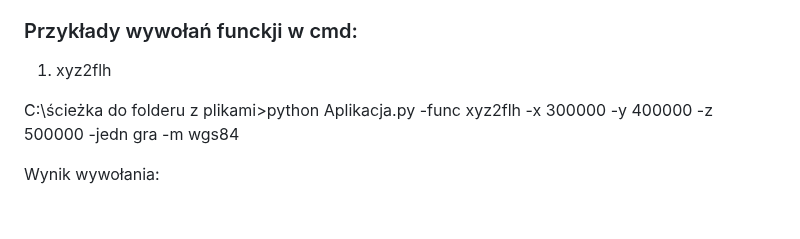
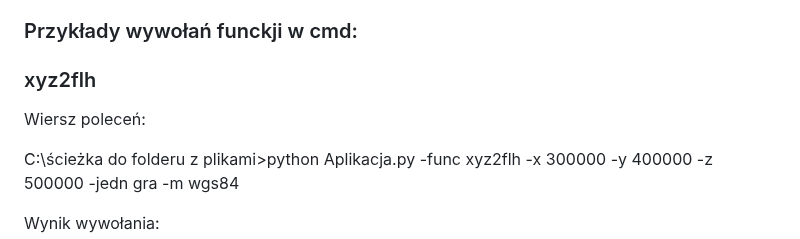
Before and after one commit to 20KuBa02/Projekt_1, a Markdown page: README.md, the part around the change. Rendered like a GitHub page; blank space fills up the shorter version.

```diff
--- a/README.md
+++ b/README.md
@@ -300,7 +300,8 @@ Reszta argumentów uzależniona jest od wyboru funckji.Pozostałe argumenty:
 - czytanie_txt(-x0,-y0,-z0,-l0,-m,-plik,-func2,-jedn,-plik_wych)
 
 ### Przykłady wywołań funckji w cmd:
-1. xyz2flh
+### xyz2flh
+Wiersz poleceń:
 
 C:\ścieżka do folderu z plikami\>python Aplikacja.py -func xyz2flh -x 300000 -y 400000 -z 500000 -jedn gra -m wgs84
 
```
